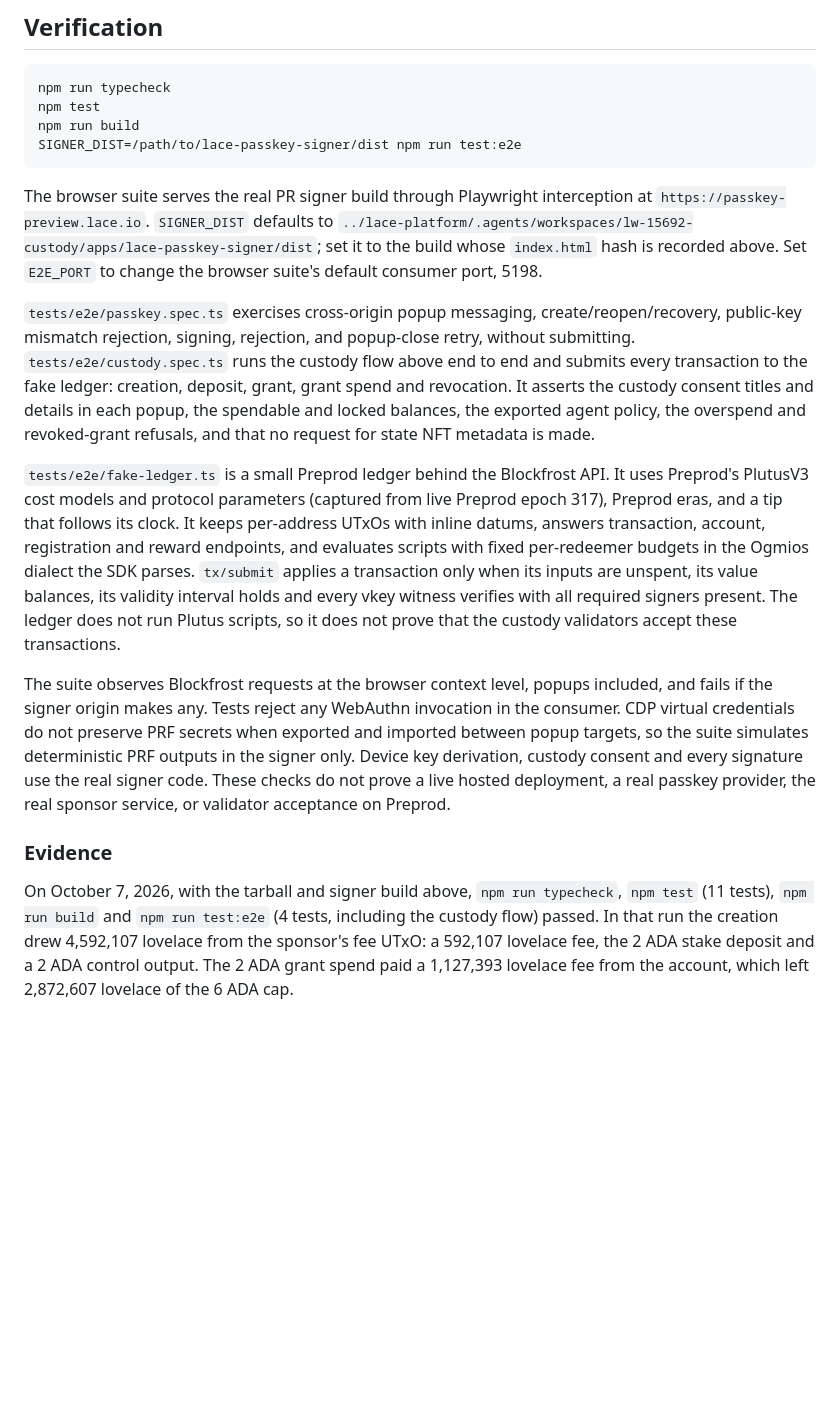
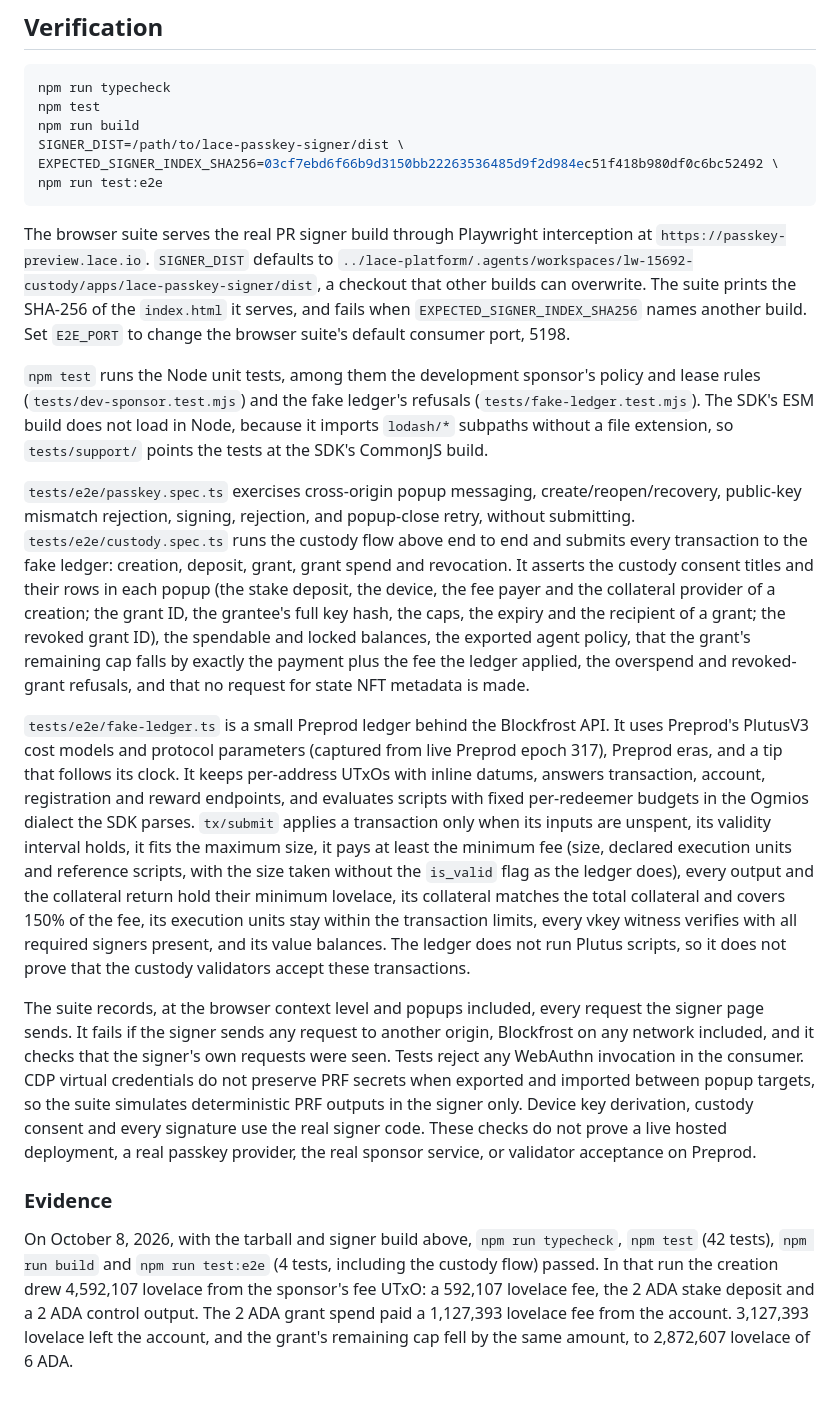
Before and after one commit to mkazlauskas/lace-sdk-consumer, a Markdown page: HOSTED-SIGNER.md, the part around one of its changes. Rendered like a GitHub page; blank space fills up the shorter version.

````diff
--- a/HOSTED-SIGNER.md
+++ b/HOSTED-SIGNER.md
@@ -88,17 +97,21 @@ The custody section is a proof of concept of the SDK custody API (LW-15692) and
 npm run typecheck
 npm test
 npm run build
-SIGNER_DIST=/path/to/lace-passkey-signer/dist npm run test:e2e
+SIGNER_DIST=/path/to/lace-passkey-signer/dist \
+EXPECTED_SIGNER_INDEX_SHA256=03cf7ebd6f66b9d3150bb22263536485d9f2d984ec51f418b980df0c6bc52492 \
+npm run test:e2e
 ```
 
-The browser suite serves the real PR signer build through Playwright interception at `https://passkey-preview.lace.io`. `SIGNER_DIST` defaults to `../lace-platform/.agents/workspaces/lw-15692-custody/apps/lace-passkey-signer/dist`; set it to the build whose `index.html` hash is recorded above. Set `E2E_PORT` to change the browser suite's default consumer port, 5198.
+The browser suite serves the real PR signer build through Playwright interception at `https://passkey-preview.lace.io`. `SIGNER_DIST` defaults to `../lace-platform/.agents/workspaces/lw-15692-custody/apps/lace-passkey-signer/dist`, a checkout that other builds can overwrite. The suite prints the SHA-256 of the `index.html` it serves, and fails when `EXPECTED_SIGNER_INDEX_SHA256` names another build. Set `E2E_PORT` to change the browser suite's default consumer port, 5198.
 
-`tests/e2e/passkey.spec.ts` exercises cross-origin popup messaging, create/reopen/recovery, public-key mismatch rejection, signing, rejection, and popup-close retry, without submitting. `tests/e2e/custody.spec.ts` runs the custody flow above end to end and submits every transaction to the fake ledger: creation, deposit, grant, grant spend and revocation. It asserts the custody consent titles and details in each popup, the spendable and locked balances, the exported agent policy, the overspend and revoked-grant refusals, and that no request for state NFT metadata is made.
+`npm test` runs the Node unit tests, among them the development sponsor's policy and lease rules (`tests/dev-sponsor.test.mjs`) and the fake ledger's refusals (`tests/fake-ledger.test.mjs`). The SDK's ESM build does not load in Node, because it imports `lodash/*` subpaths without a file extension, so `tests/support/` points the tests at the SDK's CommonJS build.
 
-`tests/e2e/fake-ledger.ts` is a small Preprod ledger behind the Blockfrost API. It uses Preprod's PlutusV3 cost models and protocol parameters (captured from live Preprod epoch 317), Preprod eras, and a tip that follows its clock. It keeps per-address UTxOs with inline datums, answers transaction, account, registration and reward endpoints, and evaluates scripts with fixed per-redeemer budgets in the Ogmios dialect the SDK parses. `tx/submit` applies a transaction only when its inputs are unspent, its value balances, its validity interval holds and every vkey witness verifies with all required signers present. The ledger does not run Plutus scripts, so it does not prove that the custody validators accept these transactions.
+`tests/e2e/passkey.spec.ts` exercises cross-origin popup messaging, create/reopen/recovery, public-key mismatch rejection, signing, rejection, and popup-close retry, without submitting. `tests/e2e/custody.spec.ts` runs the custody flow above end to end and submits every transaction to the fake ledger: creation, deposit, grant, grant spend and revocation. It asserts the custody consent titles and their rows in each popup (the stake deposit, the device, the fee payer and the collateral provider of a creation; the grant ID, the grantee's full key hash, the caps, the expiry and the recipient of a grant; the revoked grant ID), the spendable and locked balances, the exported agent policy, that the grant's remaining cap falls by exactly the payment plus the fee the ledger applied, the overspend and revoked-grant refusals, and that no request for state NFT metadata is made.
 
-The suite observes Blockfrost requests at the browser context level, popups included, and fails if the signer origin makes any. Tests reject any WebAuthn invocation in the consumer. CDP virtual credentials do not preserve PRF secrets when exported and imported between popup targets, so the suite simulates deterministic PRF outputs in the signer only. Device key derivation, custody consent and every signature use the real signer code. These checks do not prove a live hosted deployment, a real passkey provider, the real sponsor service, or validator acceptance on Preprod.
+`tests/e2e/fake-ledger.ts` is a small Preprod ledger behind the Blockfrost API. It uses Preprod's PlutusV3 cost models and protocol parameters (captured from live Preprod epoch 317), Preprod eras, and a tip that follows its clock. It keeps per-address UTxOs with inline datums, answers transaction, account, registration and reward endpoints, and evaluates scripts with fixed per-redeemer budgets in the Ogmios dialect the SDK parses. `tx/submit` applies a transaction only when its inputs are unspent, its validity interval holds, it fits the maximum size, it pays at least the minimum fee (size, declared execution units and reference scripts, with the size taken without the `is_valid` flag as the ledger does), every output and the collateral return hold their minimum lovelace, its collateral matches the total collateral and covers 150% of the fee, its execution units stay within the transaction limits, every vkey witness verifies with all required signers present, and its value balances. The ledger does not run Plutus scripts, so it does not prove that the custody validators accept these transactions.
+
+The suite records, at the browser context level and popups included, every request the signer page sends. It fails if the signer sends any request to another origin, Blockfrost on any network included, and it checks that the signer's own requests were seen. Tests reject any WebAuthn invocation in the consumer. CDP virtual credentials do not preserve PRF secrets when exported and imported between popup targets, so the suite simulates deterministic PRF outputs in the signer only. Device key derivation, custody consent and every signature use the real signer code. These checks do not prove a live hosted deployment, a real passkey provider, the real sponsor service, or validator acceptance on Preprod.
 
 ### Evidence
 
-On October 7, 2026, with the tarball and signer build above, `npm run typecheck`, `npm test` (11 tests), `npm run build` and `npm run test:e2e` (4 tests, including the custody flow) passed. In that run the creation drew 4,592,107 lovelace from the sponsor's fee UTxO: a 592,107 lovelace fee, the 2 ADA stake deposit and a 2 ADA control output. The 2 ADA grant spend paid a 1,127,393 lovelace fee from the account, which left 2,872,607 lovelace of the 6 ADA cap.
+On October 8, 2026, with the tarball and signer build above, `npm run typecheck`, `npm test` (42 tests), `npm run build` and `npm run test:e2e` (4 tests, including the custody flow) passed. In that run the creation drew 4,592,107 lovelace from the sponsor's fee UTxO: a 592,107 lovelace fee, the 2 ADA stake deposit and a 2 ADA control output. The 2 ADA grant spend paid a 1,127,393 lovelace fee from the account. 3,127,393 lovelace left the account, and the grant's remaining cap fell by the same amount, to 2,872,607 lovelace of 6 ADA.
````
Also changed, not shown: other parts of HOSTED-SIGNER.md (+15 -6 lines).
